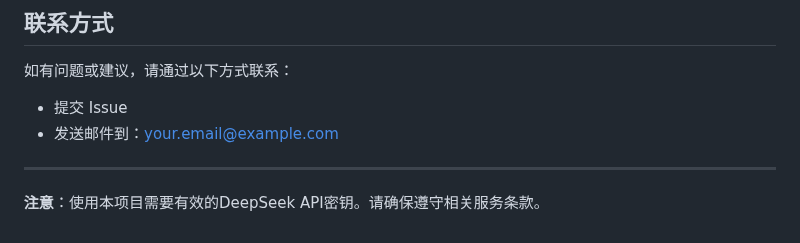
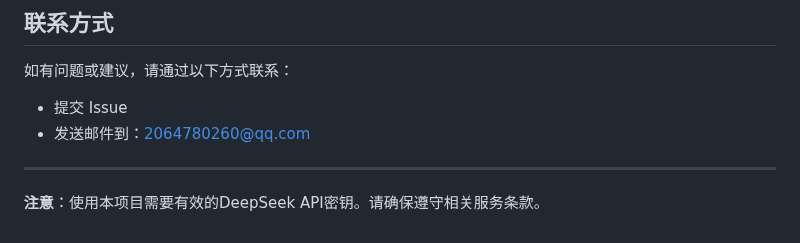
Before and after one commit to yhuuui/English_study_agent, a Markdown page: README.md, the part around the change. Drawn GitHub-style.

```diff
--- a/README.md
+++ b/README.md
@@ -159,8 +159,9 @@ DB_PATH = r"your_database_path"
 
 如有问题或建议，请通过以下方式联系：
 - 提交 Issue
-- 发送邮件到：your.email@example.com
+- 发送邮件到：2064780260@qq.com
 
 ---
 
+
 **注意**：使用本项目需要有效的DeepSeek API密钥。请确保遵守相关服务条款。
```
